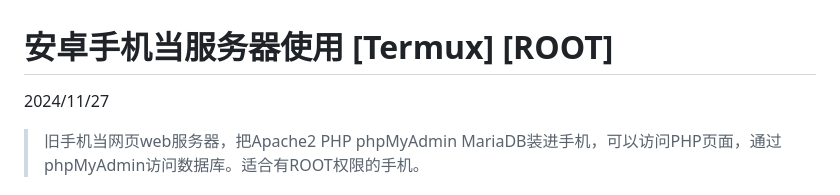
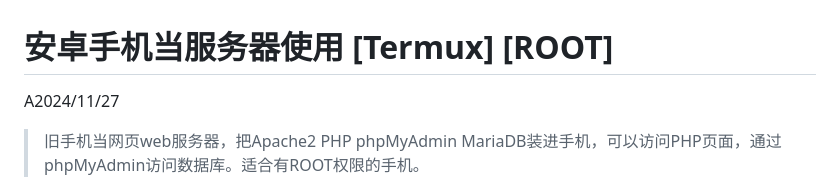
Before and after one commit to leekblog/leekblog.github.io, a Markdown page: posts/[Termux]安卓手机当服务器使用.md, the part around the change. GitHub-like rendering.

```diff
--- a/posts/[Termux]安卓手机当服务器使用.md
+++ b/posts/[Termux]安卓手机当服务器使用.md
@@ -1,6 +1,6 @@
 # 安卓手机当服务器使用 [Termux] [ROOT]
 
-2024/11/27
+A2024/11/27
 
 > 旧手机当网页web服务器，把Apache2 PHP phpMyAdmin MariaDB装进手机，可以访问PHP页面，通过phpMyAdmin访问数据库。适合有ROOT权限的手机。
 
```
